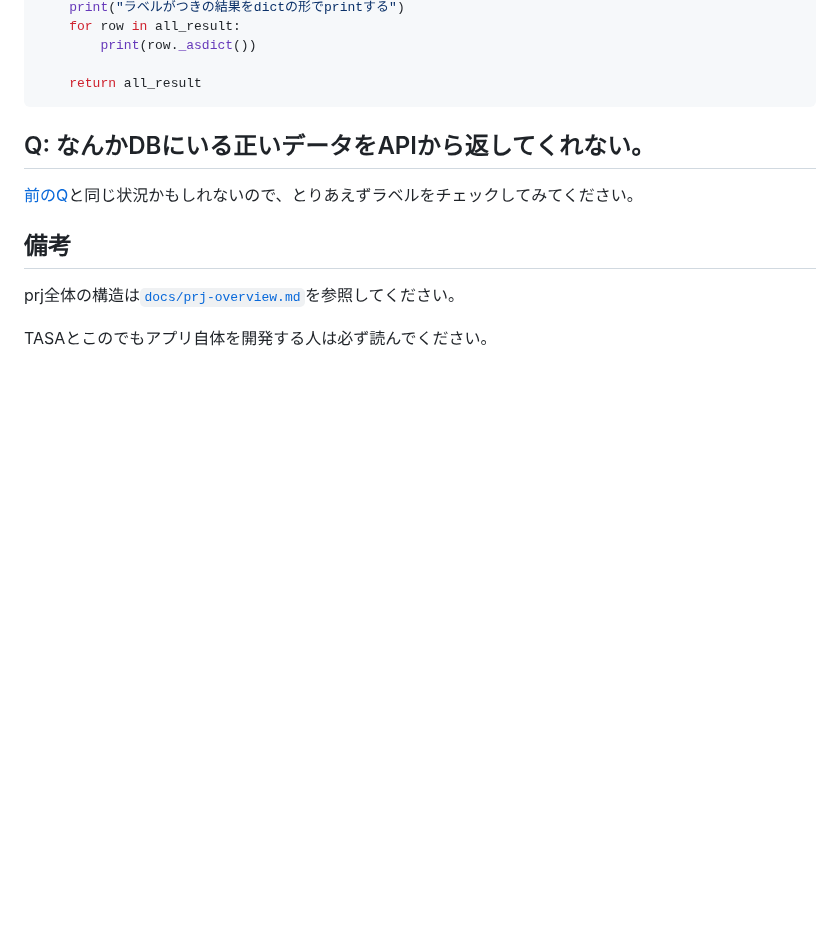
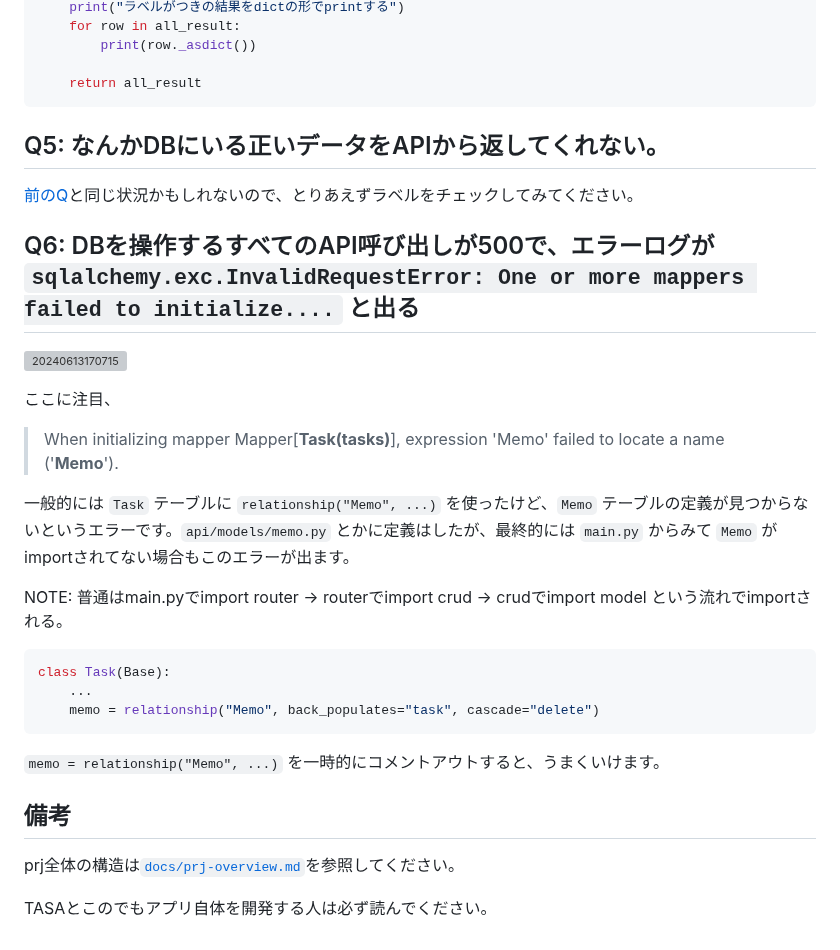
Before and after one commit to myjlab/myj-fastapi-web-app, a Markdown page: README.md, the part around one of its changes. Drawn GitHub-style; blank space fills up the shorter version; grey boxes are pictures that could not be loaded.

Commit message:
docs: :memo: add FQA

````diff
--- a/README.md
+++ b/README.md
@@ -151,9 +153,29 @@ def get_multiple_tasks_with_done(
     return all_result
 ```
 
-## Q: なんかDBにいる正いデータをAPIから返してくれない。
+## Q5: なんかDBにいる正いデータをAPIから返してくれない。
 
 [前のQ](#q-apiの呼び出しはpymysqlerrprogrammingerror-1146-xxxx-doesnt-existというエラーが出る)と同じ状況かもしれないので、とりあえずラベルをチェックしてみてください。
+
+## Q6: DBを操作するすべてのAPI呼び出しが500で、エラーログが `sqlalchemy.exc.InvalidRequestError: One or more mappers failed to initialize....` と出る
+
+![20240613170715](https://raw.githubusercontent.com/KuroiCc/kuroi-image-host/main/images/20240613170715.png)
+
+ここに注目、
+
+> When initializing mapper Mapper[**Task(tasks)**], expression 'Memo' failed to locate a name ('**Memo**').
+
+一般的には `Task` テーブルに `relationship("Memo", ...)` を使ったけど、`Memo` テーブルの定義が見つからないというエラーです。`api/models/memo.py` とかに定義はしたが、最終的には `main.py` からみて `Memo` がimportされてない場合もこのエラーが出ます。
+
+NOTE: 普通はmain.pyでimport router -> routerでimport crud -> crudでimport model という流れでimportされる。
+
+```python
+class Task(Base):
+    ...
+    memo = relationship("Memo", back_populates="task", cascade="delete")
+```
+
+`memo = relationship("Memo", ...)` を一時的にコメントアウトすると、うまくいけます。
 
 
 ## 備考
````
Also changed, not shown: other parts of README.md (+6 -4 lines).
